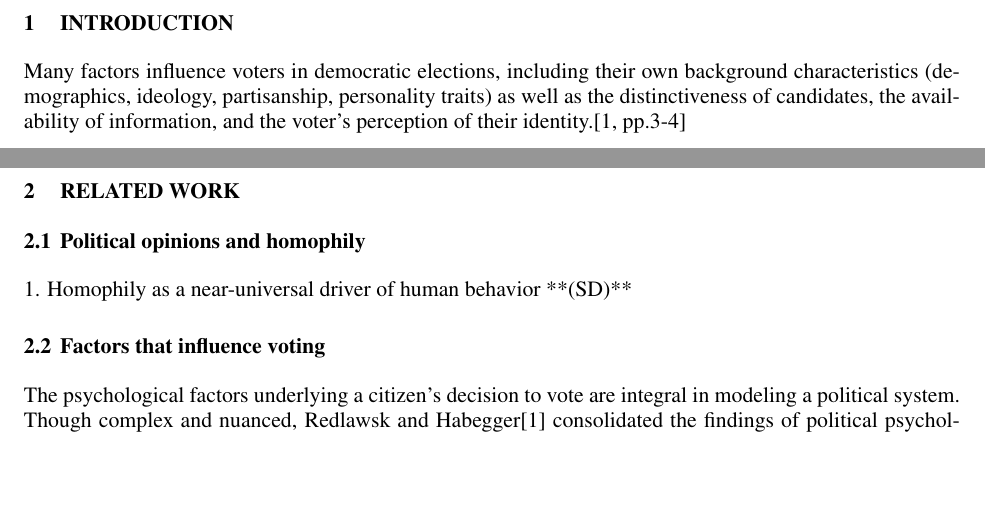
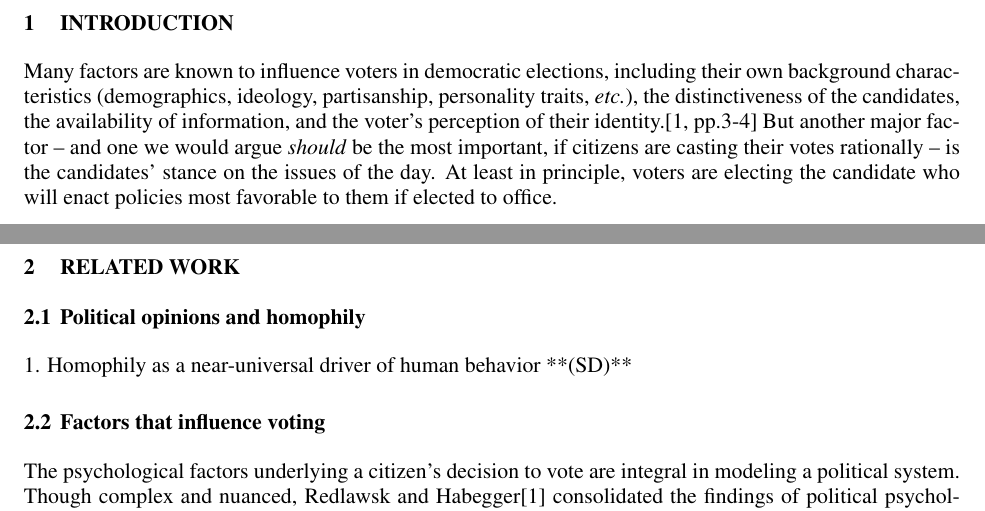
Before and after one commit to harmonyrose/3rd-Party-Problem, a LaTeX document (ANNSIM/scs23paper.tex, which reads ANNSIM/intro.tex): two parts of pages 2 and 3 of 12, joined at a grey line, cut so that both start at the same text, the shorter picture padded with empty space. Compiled offline with pdfLaTeX.

Commit message:
Start introduction.

```diff
--- a/ANNSIM/intro.tex
+++ b/ANNSIM/intro.tex
@@ -1,8 +1,12 @@
 \section{Introduction}
 \label{sec:intro}
 
-Many factors influence voters in democratic elections, including their own
-background characteristics (demographics, ideology, partisanship, personality
-traits) as well as the distinctiveness of candidates, the availability of
-information, and the voter's perception of their
-identity.\cite[pp.3-4]{redlawsk_citizens_2020}
+Many factors are known to influence voters in democratic elections, including
+their own background characteristics (demographics, ideology, partisanship,
+personality traits, \textit{etc.}), the distinctiveness of the candidates, the
+availability of information, and the voter's perception of their
+identity.\cite[pp.3-4]{redlawsk_citizens_2020} But another major factor -- and
+one we would argue \textit{should} be the most important, if citizens are
+casting their votes rationally -- is the candidates' stance on the issues of
+the day. At least in principle, voters are electing the candidate who will
+enact policies most favorable to them if elected to office.
```
